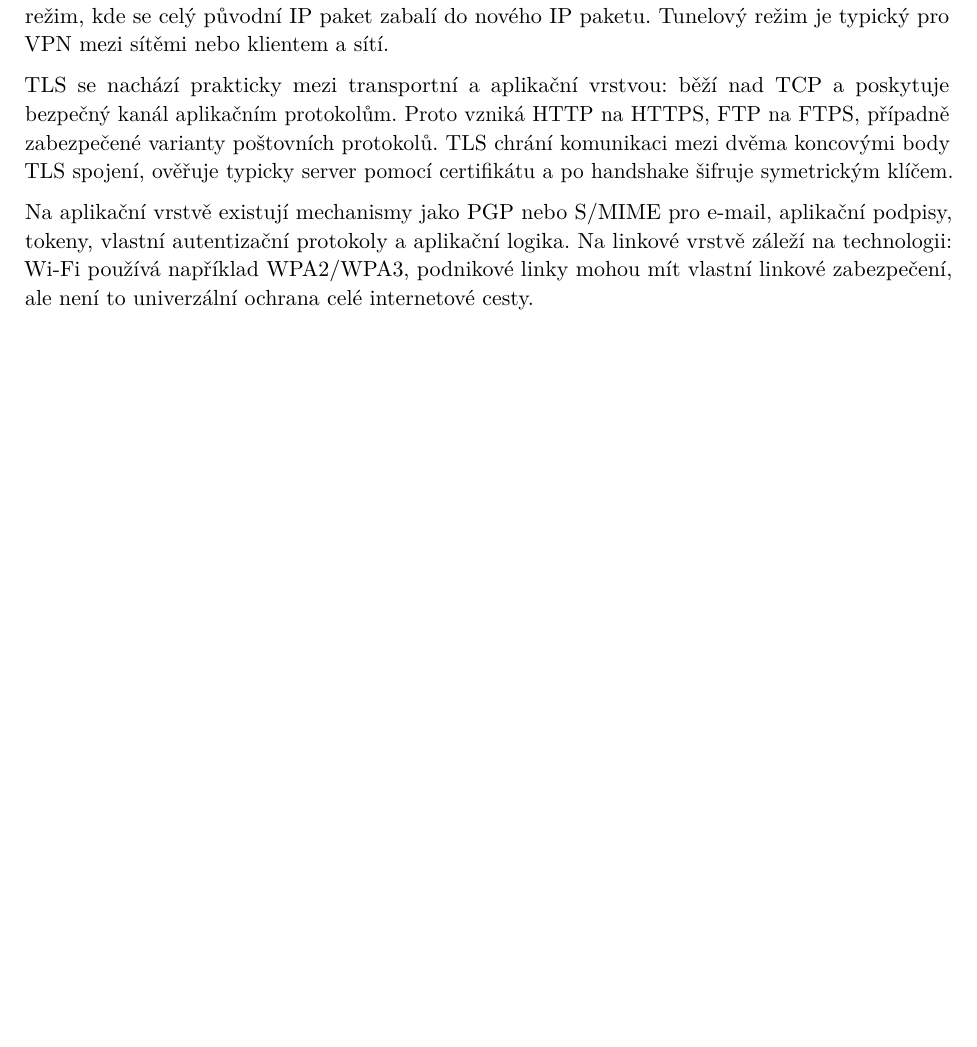
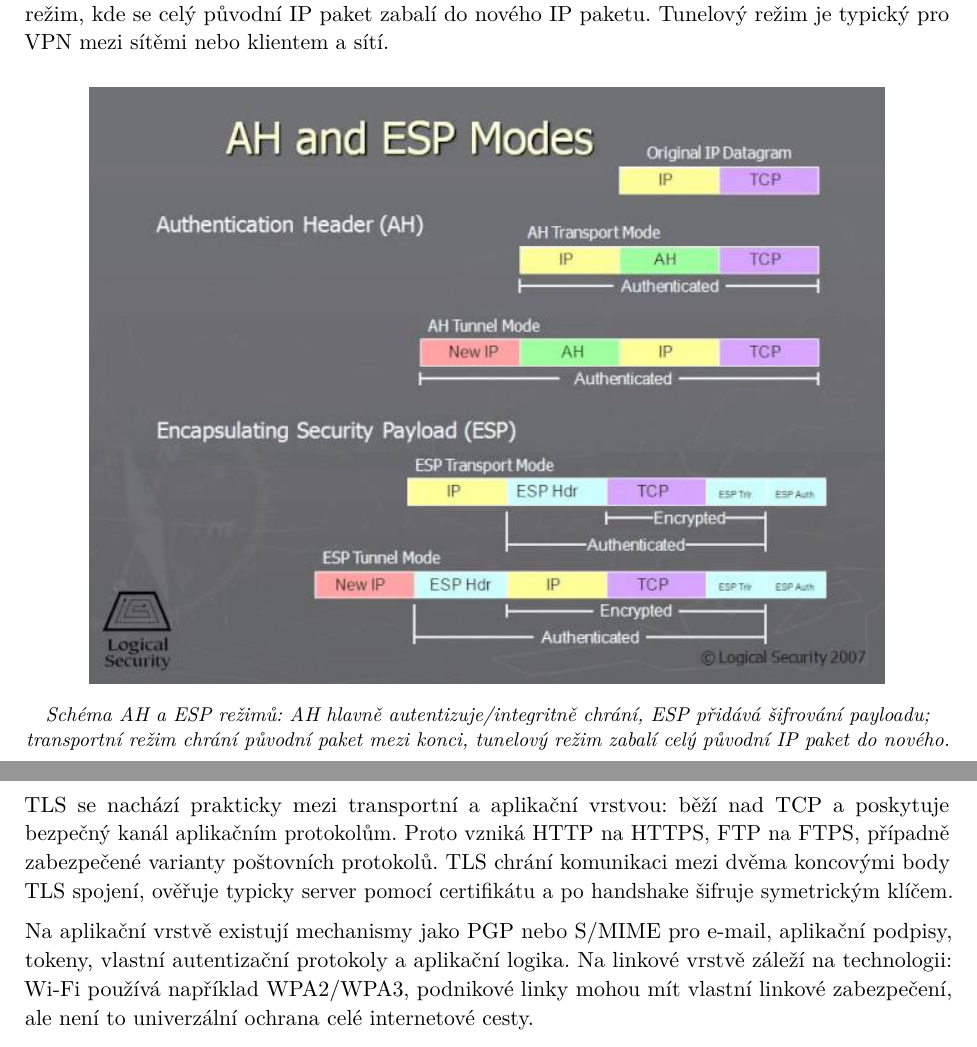
Before and after one commit to petrmarinec/IT_otazky, a LaTeX document (main.tex): part of page 51 of 122 before the commit and two parts of pages 51 and 52 of 122 after it, the two joined at a grey line, cut so that both start at the same text, the shorter picture padded with empty space. Compiled offline with pdfLaTeX.

Commit message:
Add IPsec AH ESP modes image

```diff
--- a/main.tex
+++ b/main.tex
@@ -9,6 +9,7 @@
 \usepackage{array}
 \usepackage{longtable}
 \usepackage{booktabs}
+\usepackage{graphicx}
 \usepackage{enumitem}
 \usepackage{verbatim}
 \usepackage[framemethod=default]{mdframed}
@@ -1388,6 +1389,12 @@ MD5 je prolomená, běžnější bezpečná volba je SHA-256/SHA-3; pro ukládá
 Zabezpečení lze realizovat na různých vrstvách. Na síťové vrstvě je typickým příkladem \textbf{IPsec}. IPsec je sada protokolů pro zabezpečení IP komunikace. Authentication Header poskytuje autentizaci a integritu, Encapsulating Security Payload poskytuje důvěrnost šifrováním a může poskytovat i integritu/autentizaci.
 
 IPsec má transportní režim, kde se zabezpečuje payload IP paketu mezi koncovými uzly, a tunelový režim, kde se celý původní IP paket zabalí do nového IP paketu. Tunelový režim je typický pro VPN mezi sítěmi nebo klientem a sítí.
+
+\begin{center}
+\includegraphics[width=0.86\linewidth]{assets/ipsec_ah_esp_modes.png}
+
+\small\textit{Schéma AH a ESP režimů: AH hlavně autentizuje/integritně chrání, ESP přidává šifrování payloadu; transportní režim chrání původní paket mezi konci, tunelový režim zabalí celý původní IP paket do nového.}
+\end{center}
 
 TLS se nachází prakticky mezi transportní a aplikační vrstvou: běží nad TCP a poskytuje bezpečný kanál aplikačním protokolům. Proto vzniká HTTP na HTTPS, FTP na FTPS, případně zabezpečené varianty poštovních protokolů. TLS chrání komunikaci mezi dvěma koncovými body TLS spojení, ověřuje typicky server pomocí certifikátu a po handshake šifruje symetrickým klíčem.
 
```
Also changed, not shown: assets/ipsec_ah_esp_modes.png (added).
